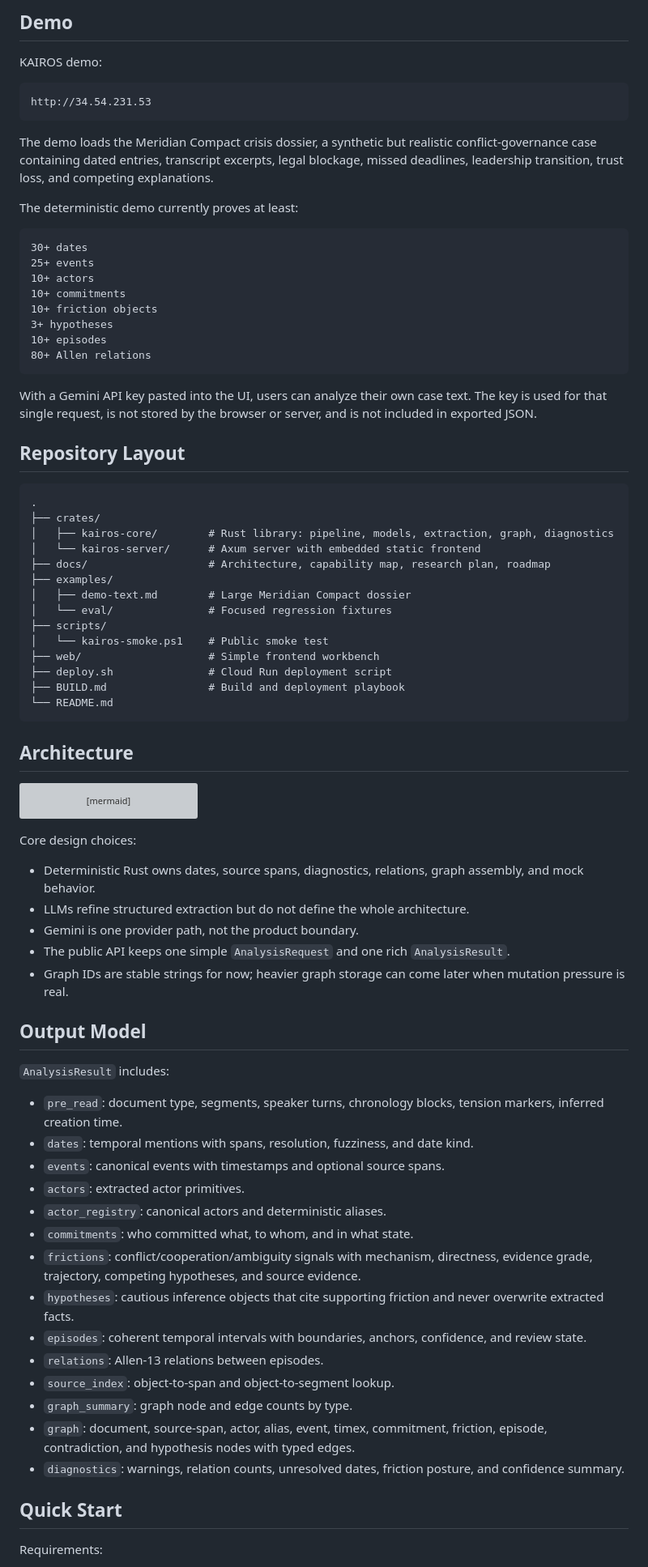
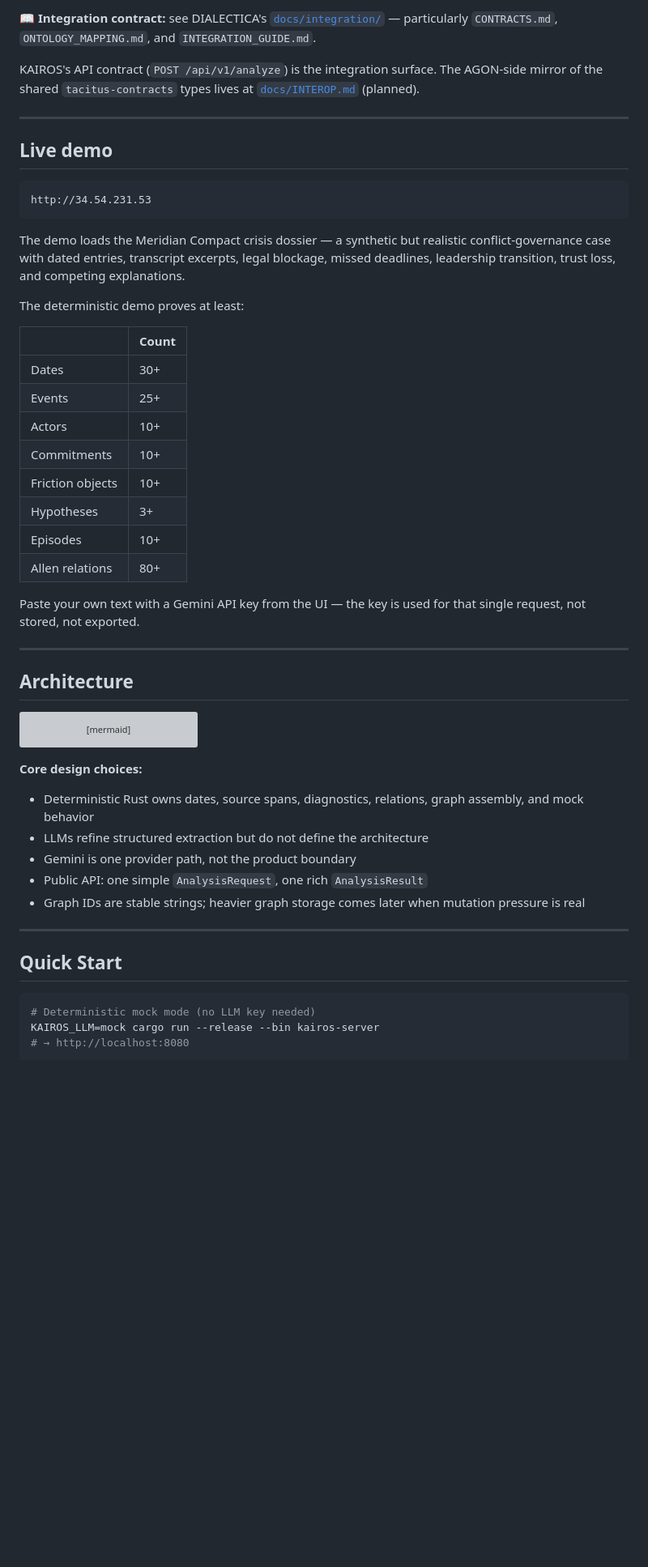
Before and after one commit to sargonxg/KAIROS-temporal-vision-TACITUS, a Markdown page: README.md, the part around one of its changes. Shown at 81% size. Rendered like a GitHub page; blank space fills up the shorter version; grey boxes are pictures that could not be loaded.

````diff
--- a/README.md
+++ b/README.md
@@ -66,47 +67,34 @@ If either variable is missing, auth is disabled. `/healthz` remains public so Cl
 
-## Demo
+📖 **Integration contract:** see DIALECTICA's [`docs/integration/`](https://github.com/sargonxg/A2_DIALECTICAbyTACITUS/tree/main/docs/integration) — particularly `CONTRACTS.md`, `ONTOLOGY_MAPPING.md`, and `INTEGRATION_GUIDE.md`.
 
-KAIROS demo:
+KAIROS's API contract (`POST /api/v1/analyze`) is the integration surface. The AGON-side mirror of the shared `tacitus-contracts` types lives at [`docs/INTEROP.md`](docs/INTEROP.md) (planned).
+
+---
+
+## Live demo
 
 ```text
 http://34.54.231.53
 ```
 
-The demo loads the Meridian Compact crisis dossier, a synthetic but realistic conflict-governance case containing dated entries, transcript excerpts, legal blockage, missed deadlines, leadership transition, trust loss, and competing explanations.
+The demo loads the Meridian Compact crisis dossier — a synthetic but realistic conflict-governance case with dated entries, transcript excerpts, legal blockage, missed deadlines, leadership transition, trust loss, and competing explanations.
 
-The deterministic demo currently proves at least:
+The deterministic demo proves at least:
 
-```text
-30+ dates
-25+ events
-10+ actors
-10+ commitments
-10+ friction objects
-3+ hypotheses
-10+ episodes
-80+ Allen relations
-```
+| | Count |
+|---|---|
+| Dates | 30+ |
+| Events | 25+ |
+| Actors | 10+ |
+| Commitments | 10+ |
+| Friction objects | 10+ |
+| Hypotheses | 3+ |
+| Episodes | 10+ |
+| Allen relations | 80+ |
 
-With a Gemini API key pasted into the UI, users can analyze their own case text. The key is used for that single request, is not stored by the browser or server, and is not included in exported JSON.
+Paste your own text with a Gemini API key from the UI — the key is used for that single request, not stored, not exported.
 
-## Repository Layout
-
-```text
-.
-├── crates/
-│   ├── kairos-core/        # Rust library: pipeline, models, extraction, graph, diagnostics
-│   └── kairos-server/      # Axum server with embedded static frontend
-├── docs/                   # Architecture, capability map, research plan, roadmap
-├── examples/
-│   ├── demo-text.md        # Large Meridian Compact dossier
-│   └── eval/               # Focused regression fixtures
-├── scripts/
-│   └── kairos-smoke.ps1    # Public smoke test
-├── web/                    # Simple frontend workbench
-├── deploy.sh               # Cloud Run deployment script
-├── BUILD.md                # Build and deployment playbook
-└── README.md
-```
+---
 
 ## Architecture
 
@@ -130,34 +118,20 @@ flowchart LR
   G --> API[API + web workbench]
 ```
 
-Core design choices:
+**Core design choices:**
 
-- Deterministic Rust owns dates, source spans, diagnostics, relations, graph assembly, and mock behavior.
-- LLMs refine structured extraction but do not define the whole architecture.
-- Gemini is one provider path, not the product boundary.
-- The public API keeps one simple `AnalysisRequest` and one rich `AnalysisResult`.
-- Graph IDs are stable strings for now; heavier graph storage can come later when mutation pressure is real.
+- Deterministic Rust owns dates, source spans, diagnostics, relations, graph assembly, and mock behavior
+- LLMs refine structured extraction but do not define the architecture
+- Gemini is one provider path, not the product boundary
+- Public API: one simple `AnalysisRequest`, one rich `AnalysisResult`
+- Graph IDs are stable strings; heavier graph storage comes later when mutation pressure is real
 
-## Output Model
-
-`AnalysisResult` includes:
-
-- `pre_read`: document type, segments, speaker turns, chronology blocks, tension markers, inferred creation time.
-- `dates`: temporal mentions with spans, resolution, fuzziness, and date kind.
-- `events`: canonical events with timestamps and optional source spans.
-- `actors`: extracted actor primitives.
-- `actor_registry`: canonical actors and deterministic aliases.
-- `commitments`: who committed what, to whom, and in what state.
-- `frictions`: conflict/cooperation/ambiguity signals with mechanism, directness, evidence grade, trajectory, competing hypotheses, and source evidence.
-- `hypotheses`: cautious inference objects that cite supporting friction and never overwrite extracted facts.
-- `episodes`: coherent temporal intervals with boundaries, anchors, confidence, and review state.
-- `relations`: Allen-13 relations between episodes.
-- `source_index`: object-to-span and object-to-segment lookup.
-- `graph_summary`: graph node and edge counts by type.
-- `graph`: document, source-span, actor, alias, event, timex, commitment, friction, episode, contradiction, and hypothesis nodes with typed edges.
-- `diagnostics`: warnings, relation counts, unresolved dates, friction posture, and confidence summary.
+---
 
 ## Quick Start
 
-Requirements:
+```bash
+# Deterministic mock mode (no LLM key needed)
+KAIROS_LLM=mock cargo run --release --bin kairos-server
+# → http://localhost:8080
 
````
Also changed, not shown: other parts of README.md (+170 -124 lines), ROADMAP.md (added, +218 -0 lines).
